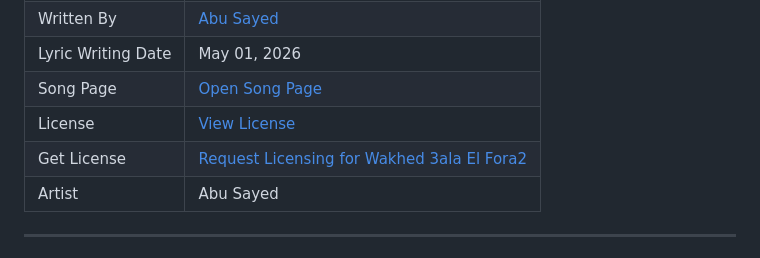
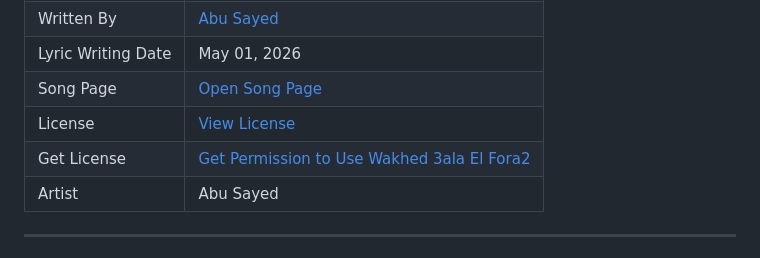
Before and after one commit to ImAbuSayed/wakhed-3ala-el-fora2, a Markdown page: README.md, the part around the change. Rendered like a GitHub page.

Commit message:
docs: update public README

```diff
--- a/README.md
+++ b/README.md
@@ -13,7 +13,7 @@
 | Lyric Writing Date | May 01, 2026 |
 | Song Page | [Open Song Page](https://imabusayed.github.io/wakhed-3ala-el-fora2/) |
 | License | [View License](./LICENSE.md) |
-| Get License | [Request Licensing for Wakhed 3ala El Fora2](https://music.abusayed.com.bd/Licensing/) |
+| Get License | [Get Permission to Use Wakhed 3ala El Fora2](https://music.abusayed.com.bd/Licensing/) |
 | Artist | Abu Sayed |
 
 ---
```
